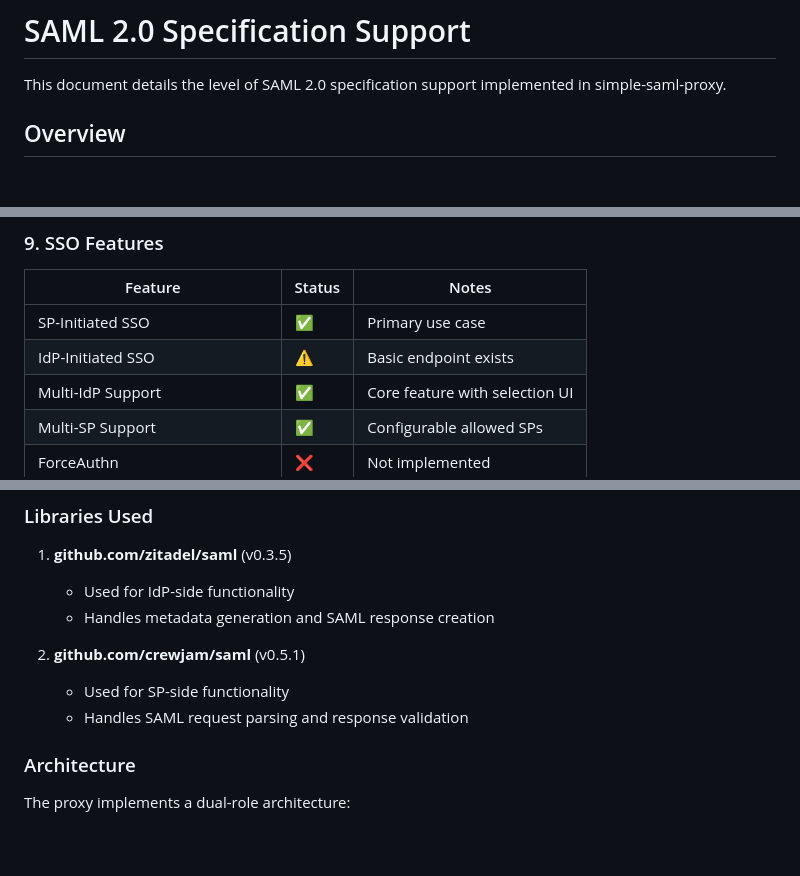
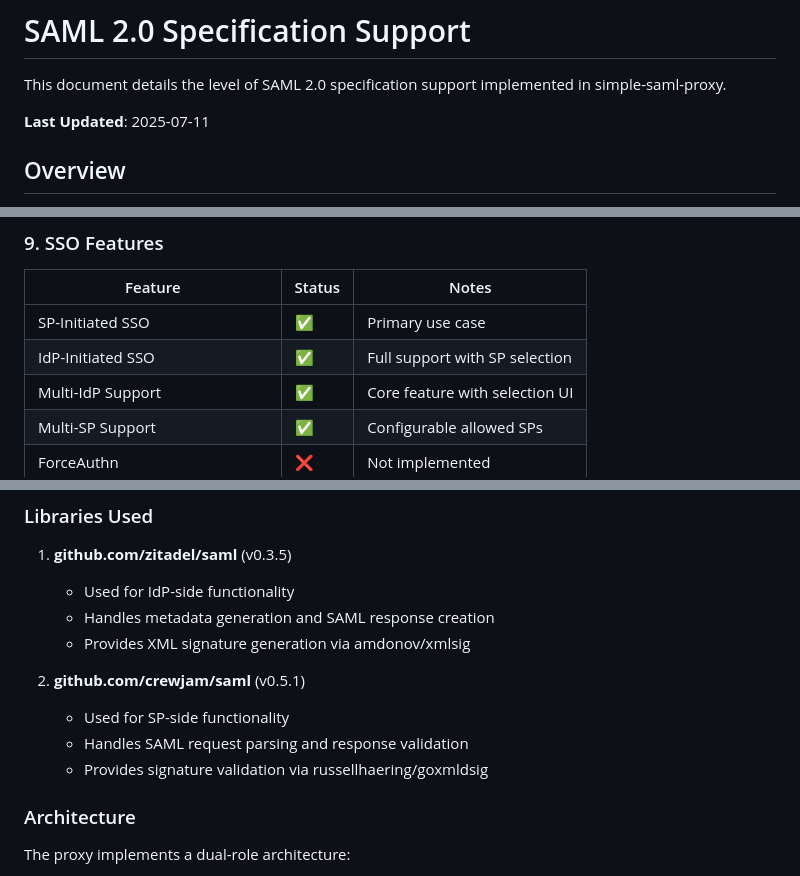
Before and after one commit to sters/simple-saml-proxy, a Markdown page: docs/saml2_specification_support.md, 3 parts joined by grey strips. Drawn GitHub-style; blank space fills up the shorter version.

```diff
--- a/docs/saml2_specification_support.md
+++ b/docs/saml2_specification_support.md
@@ -1,6 +1,8 @@
 # SAML 2.0 Specification Support
 
 This document details the level of SAML 2.0 specification support implemented in simple-saml-proxy.
+
+**Last Updated**: 2025-07-11
 
 ## Overview
 
@@ -115,7 +117,7 @@ simple-saml-proxy implements a subset of the SAML 2.0 specification, focusing on
 | Feature | Status | Notes |
 |---------|--------|-------|
 | SP-Initiated SSO | ✅ | Primary use case |
-| IdP-Initiated SSO | ⚠️ | Basic endpoint exists |
+| IdP-Initiated SSO | ✅ | Full support with SP selection |
 | Multi-IdP Support | ✅ | Core feature with selection UI |
 | Multi-SP Support | ✅ | Configurable allowed SPs |
 | ForceAuthn | ❌ | Not implemented |
@@ -155,10 +157,12 @@ Custom attributes can be configured and will be passed through as-is.
 1. **github.com/zitadel/saml** (v0.3.5)
    - Used for IdP-side functionality
    - Handles metadata generation and SAML response creation
+   - Provides XML signature generation via amdonov/xmlsig
 
 2. **github.com/crewjam/saml** (v0.5.1)
    - Used for SP-side functionality
    - Handles SAML request parsing and response validation
+   - Provides signature validation via russellhaering/goxmldsig
 
 ### Architecture
 
```
Also changed, not shown: other parts of docs/saml2_specification_support.md (+12 -5 lines).
